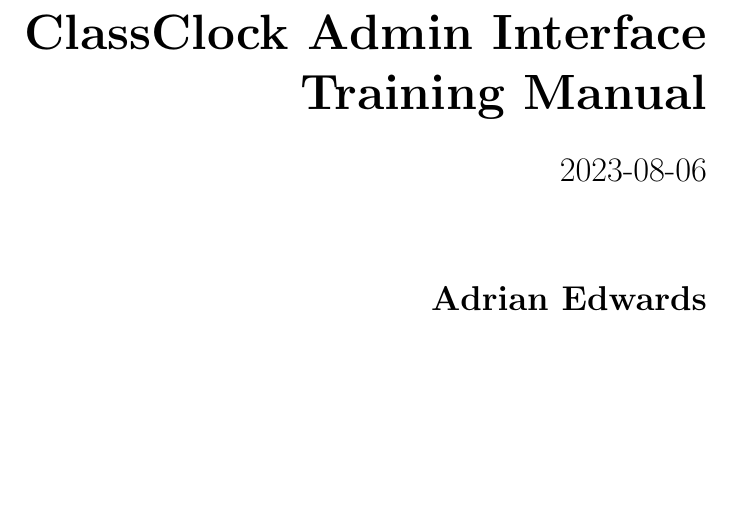
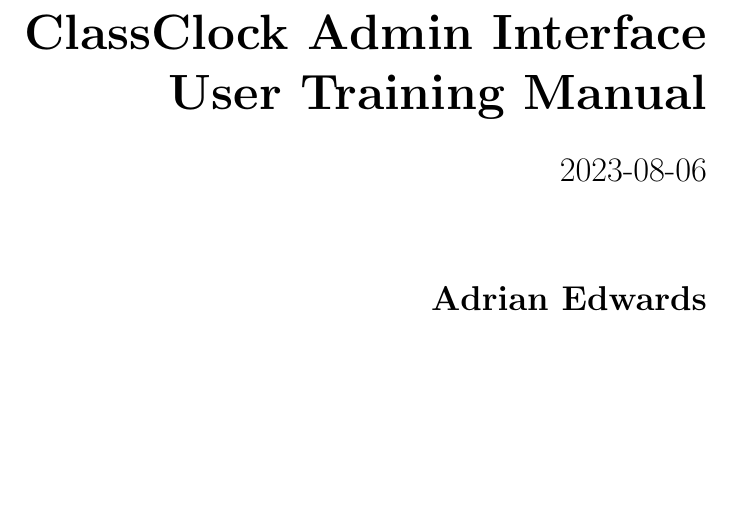
Before and after one commit to classclock/manuals, a LaTeX document (Mini20Manual.tex): part of page 1 of 13, cut so that both start at the same text. Compiled offline with pdfLaTeX.

Commit message:
update title to reflect "user training manual"

```diff
--- a/Mini20Manual.tex
+++ b/Mini20Manual.tex
@@ -13,7 +13,7 @@
     pdfpagemode=FullScreen,
     }
 \usepackage{minitoc}
-\title{ClassClock Admin Interface \\Training Manual}
+\title{ClassClock Admin Interface \\User Training Manual}
 \author{Adrian Edwards}
 \date{2023-08-06}
 \begin{document}
```
